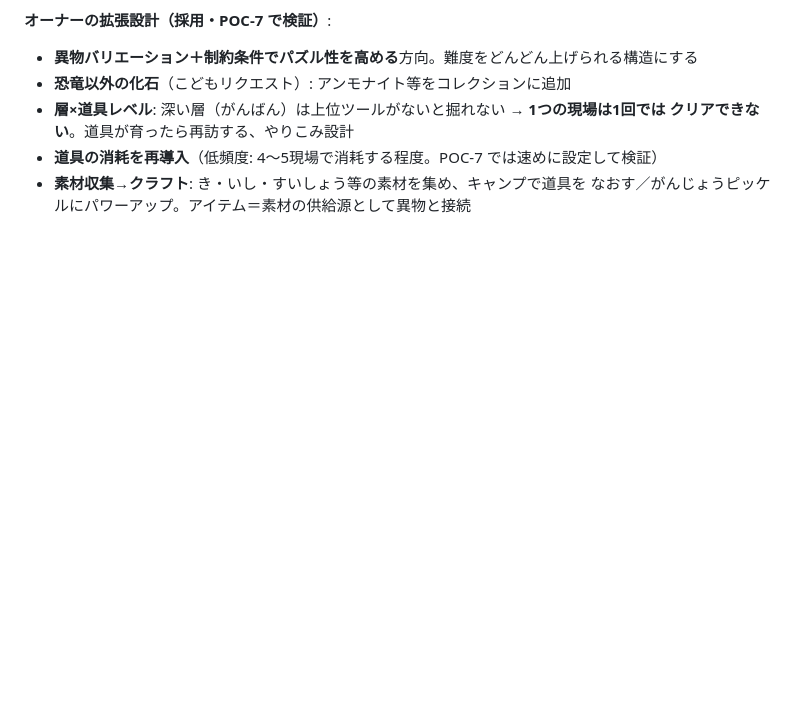
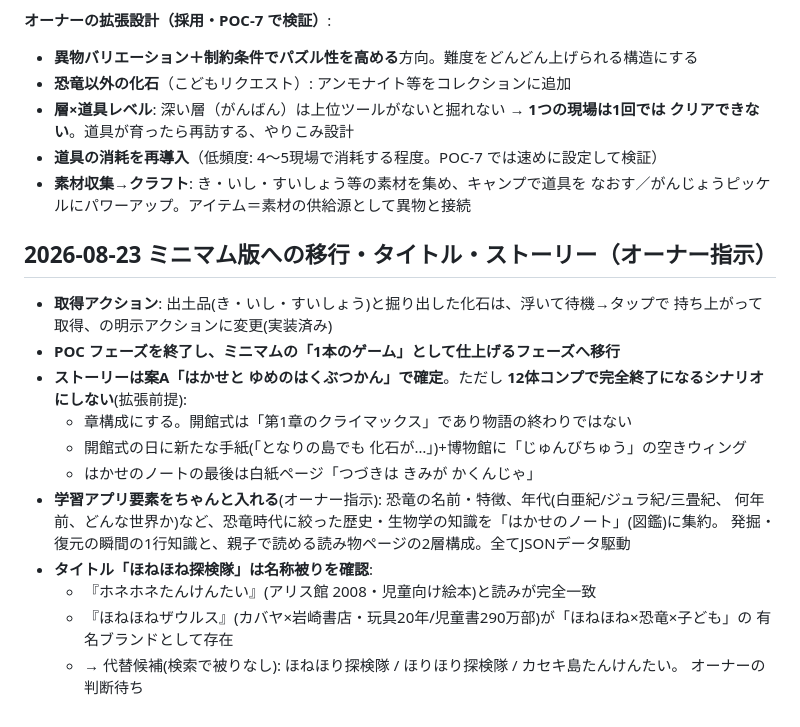
Before and after one commit to hassy0511/kyouryuu-hakkutsu, a Markdown page: docs/00_DECISIONS.md, the part around the change. GitHub-like rendering; blank space fills up the shorter version.

Commit message:
docs: record title check results, story A with expandable ending, learning layer
Co-Authored-By: Claude Fable 5 <noreply@anthropic.com>
Claude-Session: https://claude.ai/code/session_01EPLfwmfwRnauyqPvefLfBF

```diff
--- a/docs/00_DECISIONS.md
+++ b/docs/00_DECISIONS.md
@@ -98,3 +98,23 @@
 - **道具の消耗を再導入**（低頻度: 4〜5現場で消耗する程度。POC-7 では速めに設定して検証）
 - **素材収集→クラフト**: き・いし・すいしょう等の素材を集め、キャンプで道具を
   なおす／がんじょうピッケルにパワーアップ。アイテム＝素材の供給源として異物と接続
+
+## 2026-08-23 ミニマム版への移行・タイトル・ストーリー（オーナー指示）
+
+- **取得アクション**: 出土品(き・いし・すいしょう)と掘り出した化石は、浮いて待機→タップで
+  持ち上がって取得、の明示アクションに変更(実装済み)
+- **POC フェーズを終了し、ミニマムの「1本のゲーム」として仕上げるフェーズへ移行**
+- **ストーリーは案A「はかせと ゆめのはくぶつかん」で確定**。ただし
+  **12体コンプで完全終了になるシナリオにしない**(拡張前提):
+  - 章構成にする。開館式は「第1章のクライマックス」であり物語の終わりではない
+  - 開館式の日に新たな手紙(「となりの島でも 化石が…」)+博物館に「じゅんびちゅう」の空きウィング
+  - はかせのノートの最後は白紙ページ「つづきは きみが かくんじゃ」
+- **学習アプリ要素をちゃんと入れる**(オーナー指示): 恐竜の名前・特徴、年代(白亜紀/ジュラ紀/三畳紀、
+  何年前、どんな世界か)など、恐竜時代に絞った歴史・生物学の知識を「はかせのノート」(図鑑)に集約。
+  発掘・復元の瞬間の1行知識と、親子で読める読み物ページの2層構成。全てJSONデータ駆動
+- **タイトル「ほねほね探検隊」は名称被りを確認**:
+  - 『ホネホネたんけんたい』(アリス館 2008・児童向け絵本)と読みが完全一致
+  - 『ほねほねザウルス』(カバヤ×岩崎書店・玩具20年/児童書290万部)が「ほねほね×恐竜×子ども」の
+    有名ブランドとして存在
+  - → 代替候補(検索で被りなし): ほねほり探検隊 / ほりほり探検隊 / カセキ島たんけんたい。
+    オーナーの判断待ち
```
